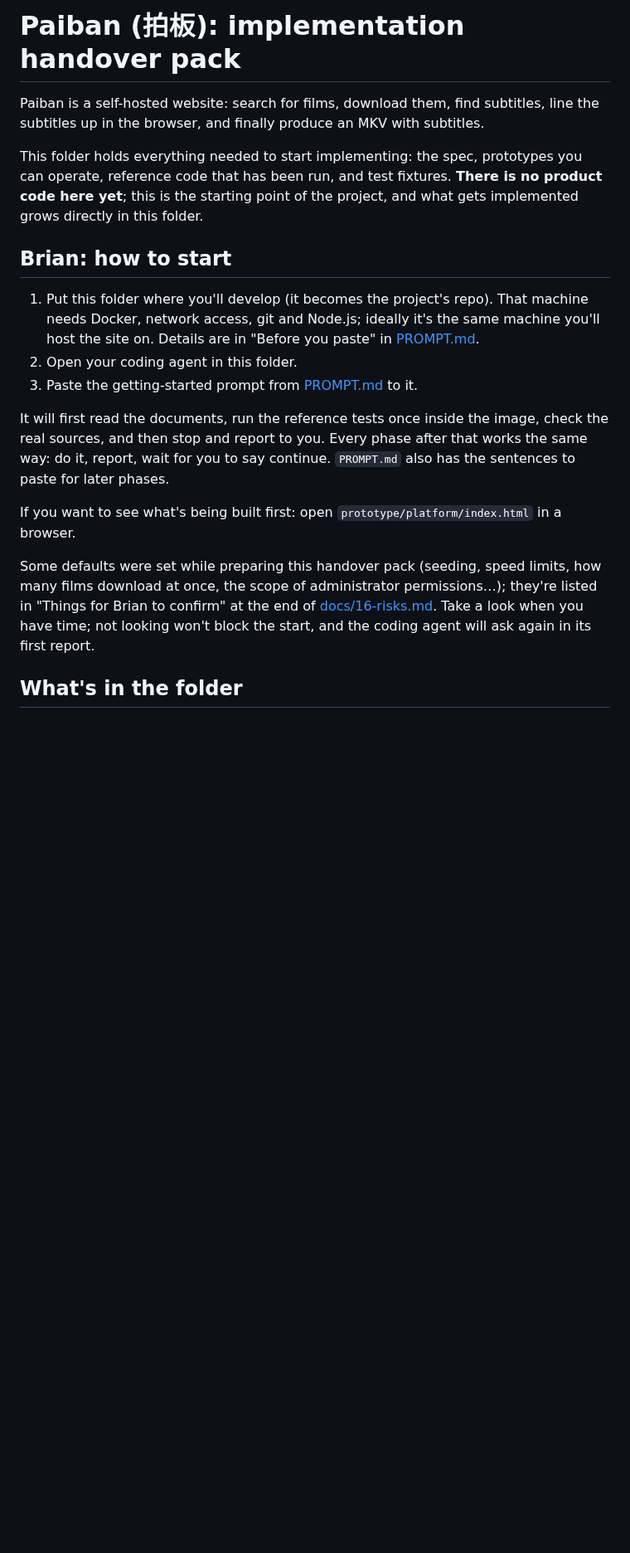
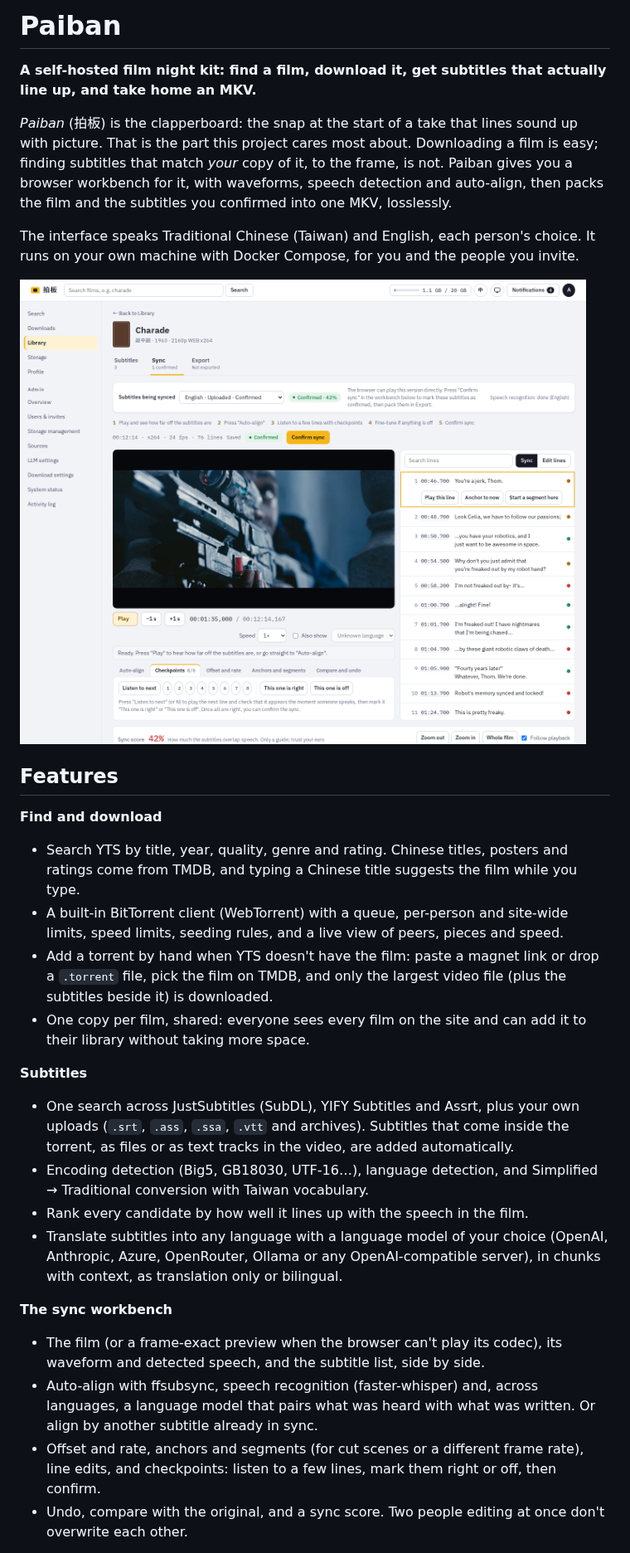
Before and after one commit to brianshen0522/paiban, a Markdown page: README.md, the part around one of its changes. Shown at 83% size. Rendered like a GitHub page; pictures changed too: docs/images/sync.png (added); blank space fills up the shorter version.

```diff
--- a/README.md
+++ b/README.md
@@ -1,20 +1,30 @@
-# Paiban (拍板): implementation handover pack
+# Paiban
 
-Paiban is a self-hosted website: search for films, download them, find subtitles, line the subtitles up in the browser, and finally produce an MKV with subtitles.
+**A self-hosted film night kit: find a film, download it, get subtitles that actually line up, and take home an MKV.**
 
-This folder holds everything needed to start implementing: the spec, prototypes you can operate, reference code that has been run, and test fixtures. **There is no product code here yet**; this is the starting point of the project, and what gets implemented grows directly in this folder.
+*Paiban* (拍板) is the clapperboard: the snap at the start of a take that lines sound up with picture. That is the part this project cares most about. Downloading a film is easy; finding subtitles that match *your* copy of it, to the frame, is not. Paiban gives you a browser workbench for it, with waveforms, speech detection and auto-align, then packs the film and the subtitles you confirmed into one MKV, losslessly.
 
-## Brian: how to start
+The interface speaks Traditional Chinese (Taiwan) and English, each person's choice. It runs on your own machine with Docker Compose, for you and the people you invite.
 
-1. Put this folder where you'll develop (it becomes the project's repo). That machine needs Docker, network access, git and Node.js; ideally it's the same machine you'll host the site on. Details are in "Before you paste" in [PROMPT.md](PROMPT.md).
-2. Open your coding agent in this folder.
-3. Paste the getting-started prompt from [PROMPT.md](PROMPT.md) to it.
+![The sync workbench: the film, its subtitles, checkpoints and the timeline](docs/images/sync.png)
 
-It will first read the documents, run the reference tests once inside the image, check the real sources, and then stop and report to you. Every phase after that works the same way: do it, report, wait for you to say continue. `PROMPT.md` also has the sentences to paste for later phases.
+## Features
 
-If you want to see what's being built first: open `prototype/platform/index.html` in a browser.
+**Find and download**
+- Search YTS by title, year, quality, genre and rating. Chinese titles, posters and ratings come from TMDB, and typing a Chinese title suggests the film while you type.
+- A built-in BitTorrent client (WebTorrent) with a queue, per-person and site-wide limits, speed limits, seeding rules, and a live view of peers, pieces and speed.
+- Add a torrent by hand when YTS doesn't have the film: paste a magnet link or drop a `.torrent` file, pick the film on TMDB, and only the largest video file (plus the subtitles beside it) is downloaded.
+- One copy per film, shared: everyone sees every film on the site and can add it to their library without taking more space.
 
-Some defaults were set while preparing this handover pack (seeding, speed limits, how many films download at once, the scope of administrator permissions…); they're listed in "Things for Brian to confirm" at the end of [docs/16-risks.md](docs/16-risks.md). Take a look when you have time; not looking won't block the start, and the coding agent will ask again in its first report.
+**Subtitles**
+- One search across JustSubtitles (SubDL), YIFY Subtitles and Assrt, plus your own uploads (`.srt`, `.ass`, `.ssa`, `.vtt` and archives). Subtitles that come inside the torrent, as files or as text tracks in the video, are added automatically.
+- Encoding detection (Big5, GB18030, UTF-16…), language detection, and Simplified → Traditional conversion with Taiwan vocabulary.
+- Rank every candidate by how well it lines up with the speech in the film.
+- Translate subtitles into any language with a language model of your choice (OpenAI, Anthropic, Azure, OpenRouter, Ollama or any OpenAI-compatible server), in chunks with context, as translation only or bilingual.
 
-## What's in the folder
+**The sync workbench**
+- The film (or a frame-exact preview when the browser can't play its codec), its waveform and detected speech, and the subtitle list, side by side.
+- Auto-align with ffsubsync, speech recognition (faster-whisper) and, across languages, a language model that pairs what was heard with what was written. Or align by another subtitle already in sync.
+- Offset and rate, anchors and segments (for cut scenes or a different frame rate), line edits, and checkpoints: listen to a few lines, mark them right or off, then confirm.
+- Undo, compare with the original, and a sync score. Two people editing at once don't overwrite each other.
 
```
Also changed, not shown: other parts of README.md (+84 -62 lines), AGENTS.md (+1 -1 lines), PROMPT.md (+1 -1 lines), docs/handover.md (added, +101 -0 lines), docs/images/add-torrent-dark.png (added), docs/images/export.png (added), docs/images/film-dark.png (added), docs/images/search.png (added), docs/images/subtitles-zh.png (added).
